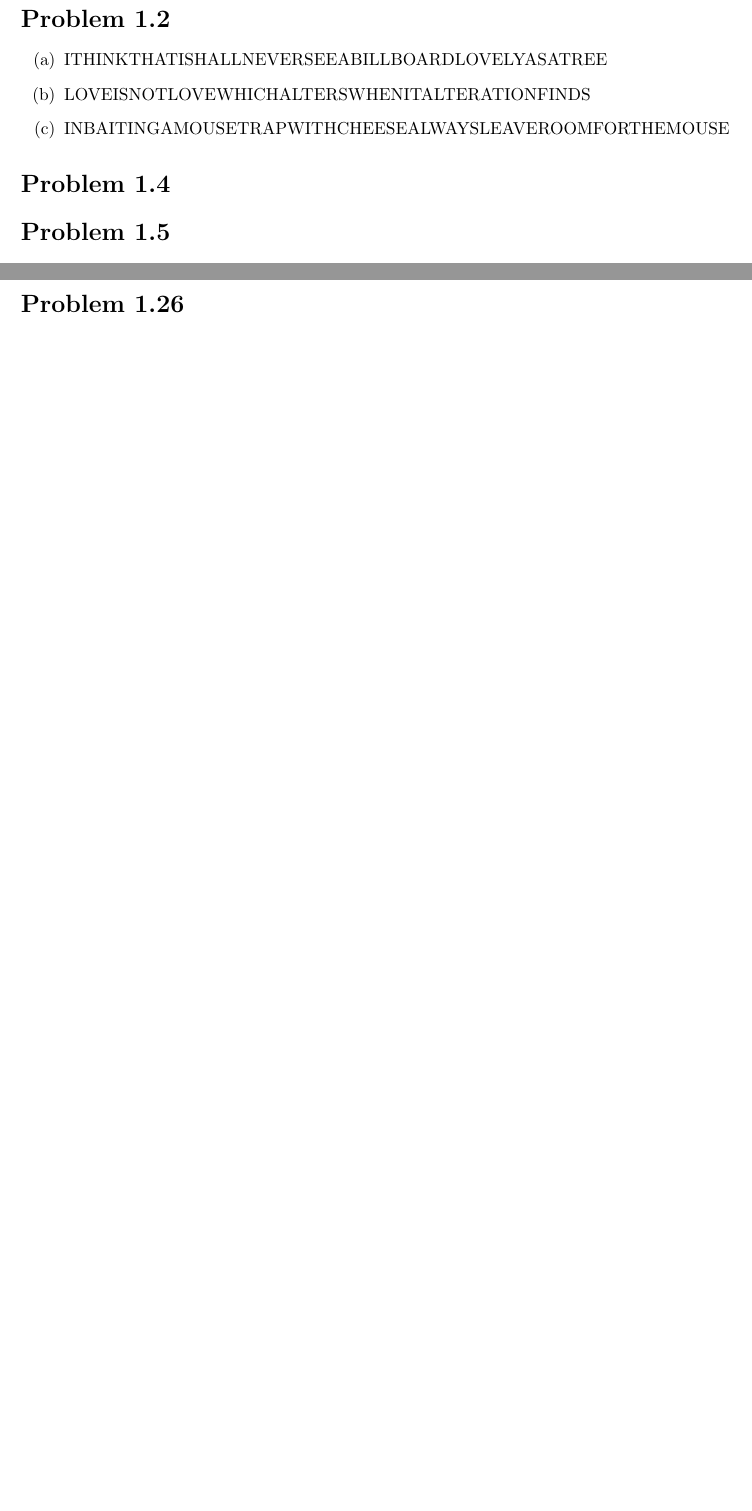
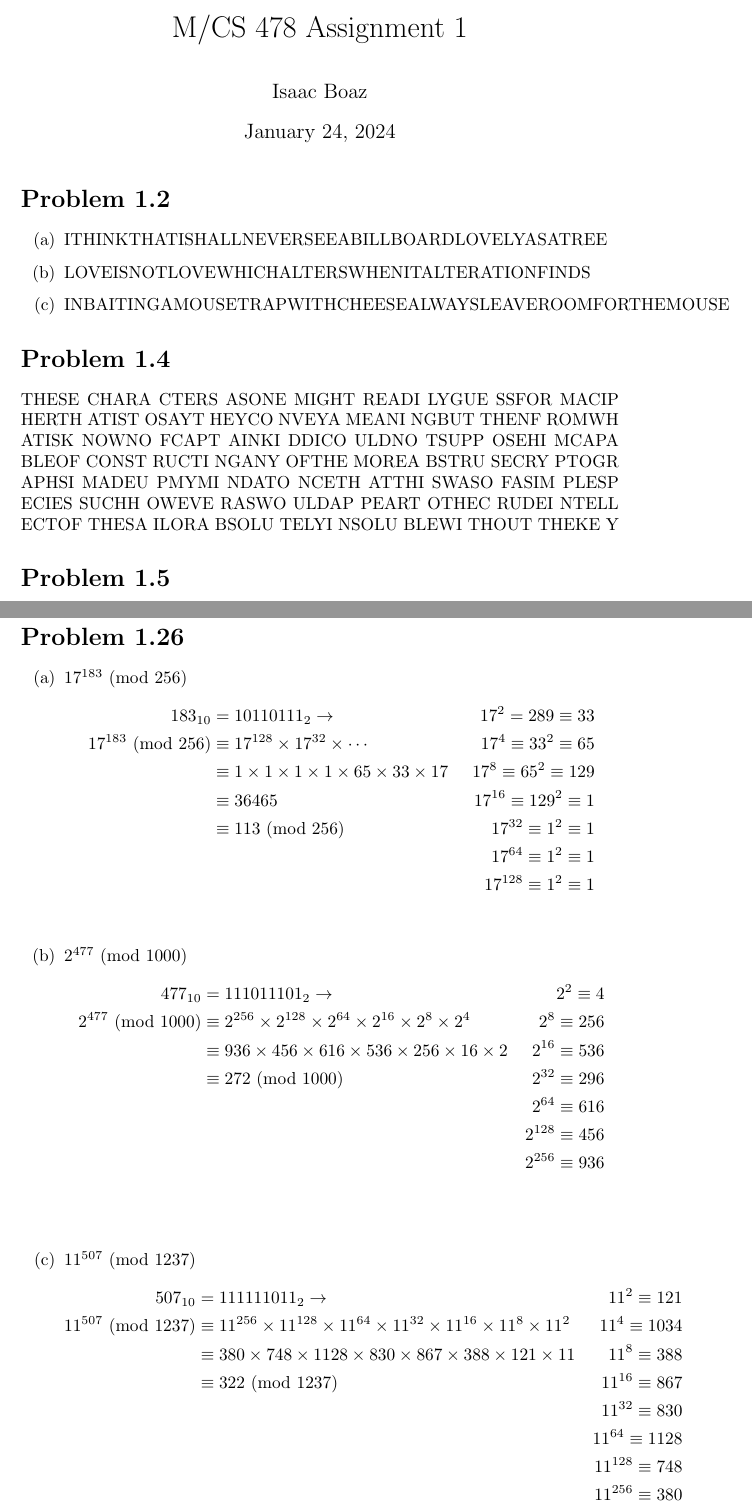
Before and after one commit to MSWS/MCS-478, a LaTeX problem sheet (Assignments/Assignment1.tex): two parts of pages 1 and 2 of 2 before the commit and two parts of pages 1 and 3 of 3 after it, joined at a grey line, cut at the place of the change, the shorter picture padded with empty space. Compiled offline with pdfLaTeX.

Commit message:
Finish A1

```diff
--- a/Assignments/Assignment1.tex
+++ b/Assignments/Assignment1.tex
@@ -4,10 +4,12 @@
 \usepackage{amssymb}
 \usepackage{enumitem}
 
+\title{\vspace{-4em}M/CS 478 Assignment 1}
 \author{Isaac Boaz}
 \newcommand{\Mod}[1]{\ (\mathrm{mod}\ #1)}
 
 \begin{document}
+\maketitle
 
 \section*{Problem 1.2}
 \begin{enumerate}[label=(\alph*)]
@@ -17,6 +19,11 @@
 \end{enumerate}
 
 \section*{Problem 1.4}
+THESE CHARA CTERS ASONE MIGHT READI LYGUE SSFOR MACIP HERTH ATIST OSAYT HEYCO
+NVEYA MEANI NGBUT THENF ROMWH ATISK NOWNO FCAPT AINKI DDICO ULDNO TSUPP
+OSEHI MCAPA BLEOF CONST RUCTI NGANY OFTHE MOREA BSTRU SECRY PTOGR APHSI MADEU
+PMYMI NDATO NCETH ATTHI SWASO FASIM PLESP ECIES SUCHH OWEVE RASWO ULDAP PEART
+OTHEC RUDEI NTELL ECTOF THESA ILORA BSOLU TELYI NSOLU BLEWI THOUT THEKE Y
 
 \section*{Problem 1.5}
 For simplicity's sake, I'll be using A, B, C, D as the alphabet.
@@ -77,4 +84,39 @@ For simplicity's sake, I'll be using A, B, C, D as the alphabet.
     \item \(23^3 \cdot 19^5 \cdot 11^4 = 441084963939653 \equiv 93\)
 \end{enumerate}
 \section*{Problem 1.26}
+\begin{enumerate}[label=(\alph*)]
+    \item \(17^{183} \Mod{256}\)
+          \begin{align*}
+              183_{10}           & = 10110111_2 \rightarrow                                          & 17^2 = 289 \equiv 33          \\
+              17^{183} \Mod{256} & \equiv 17^{128} \times 17^{32} \times \cdots                      & 17^4 \equiv 33^2 \equiv 65    \\
+                                 & \equiv 1 \times 1 \times 1 \times 1 \times 65 \times 33 \times 17 & 17^8 \equiv 65^2 \equiv 129   \\
+                                 & \equiv   36465                                                    & 17^{16} \equiv 129^2 \equiv 1 \\
+                                 & \equiv       113 \Mod{256}                                        & 17^{32} \equiv 1^2 \equiv 1   \\
+                                 &                                                                   & 17^{64} \equiv 1^2 \equiv 1   \\
+                                 &                                                                   & 17^{128} \equiv 1^2 \equiv 1  \\
+          \end{align*}
+    \item \(2^{477} \Mod{1000}\)
+          \begin{align*}
+              477_{10}           & = 111011101_2 \rightarrow                                                       & 2^2 \equiv 4       \\
+              2^{477} \Mod{1000} & \equiv 2^{256} \times 2^{128} \times 2^{64} \times 2^{16} \times 2^8 \times 2^4 & 2^8 \equiv 256     \\
+                                 & \equiv 936 \times 456 \times 616 \times 536 \times 256 \times 16 \times 2       & 2^{16} \equiv 536  \\
+                                 & \equiv 272 \Mod{1000}                                                           & 2^{32} \equiv 296  \\
+                                 &                                                                                 & 2^{64} \equiv 616  \\
+                                 &                                                                                 & 2^{128} \equiv 456 \\
+                                 &                                                                                 & 2^{256} \equiv 936 \\
+                                 &                                                                                 &                    \\
+                                 &                                                                                 &
+          \end{align*}
+    \item \(11^{507} \Mod{1237}\)
+          \begin{align*}
+              507_{10}            & = 111111011_2 \rightarrow                                                                            & 11^2 \equiv 121     \\
+              11^{507} \Mod{1237} & \equiv 11^{256} \times 11^{128} \times 11^{64} \times 11^{32} \times 11^{16} \times 11^8 \times 11^2 & 11^4 \equiv 1034    \\
+                                  & \equiv 380 \times 748 \times 1128 \times 830 \times 867 \times 388 \times 121  \times 11             & 11^8 \equiv 388     \\
+                                  & \equiv 322 \Mod{1237}                                                                                & 11^{16} \equiv 867  \\
+                                  &                                                                                                      & 11^{32} \equiv 830  \\
+                                  &                                                                                                      & 11^{64} \equiv 1128 \\
+                                  &                                                                                                      & 11^{128} \equiv 748 \\
+                                  &                                                                                                      & 11^{256} \equiv 380 \\
+          \end{align*}
+\end{enumerate}
 \end{document}
```
Also changed, not shown: Assignments/Assignment1.pdf, 2 other files.
